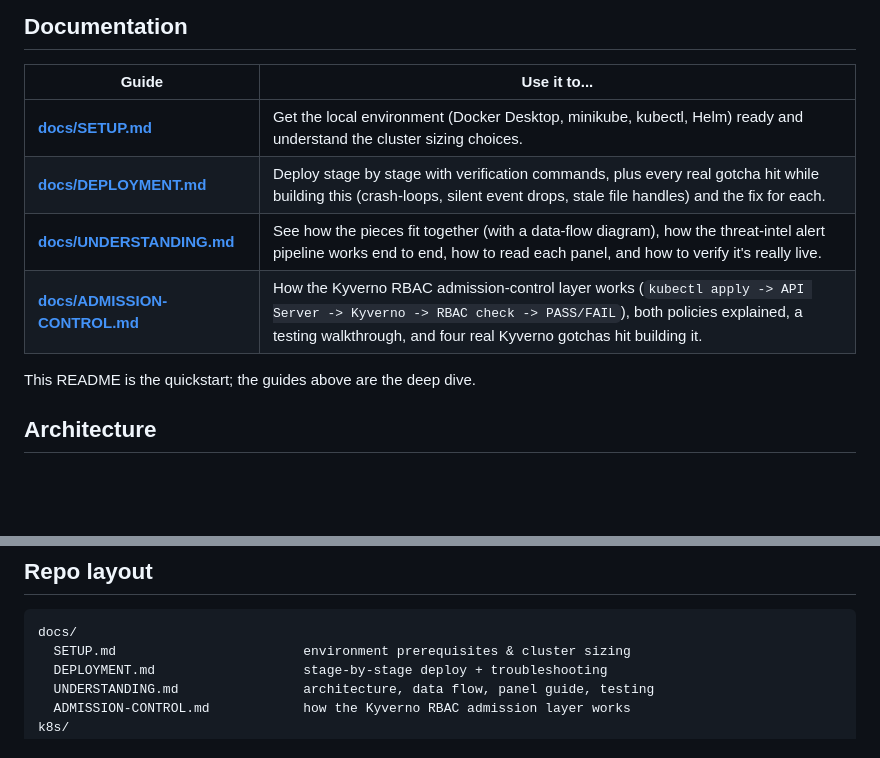
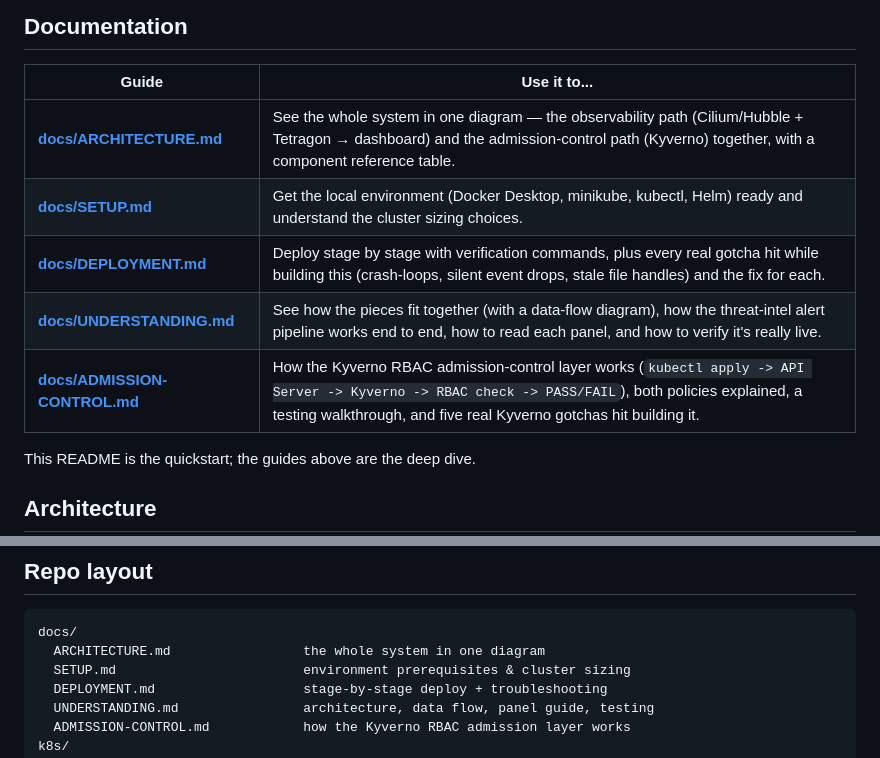
Before and after one commit to shahid-khaleel/ebpf-observability, a Markdown page: README.md, 2 parts joined by grey strips. Rendered like a GitHub page; blank space fills up the shorter version.

````diff
--- a/README.md
+++ b/README.md
@@ -35,10 +35,11 @@ kubectl apply -> Kubernetes API Server -> Kyverno -> RBAC Policy Check -> PASS -
 
 | Guide | Use it to... |
 |---|---|
+| **[docs/ARCHITECTURE.md](docs/ARCHITECTURE.md)** | See the whole system in one diagram — the observability path (Cilium/Hubble + Tetragon → dashboard) and the admission-control path (Kyverno) together, with a component reference table. |
 | **[docs/SETUP.md](docs/SETUP.md)** | Get the local environment (Docker Desktop, minikube, kubectl, Helm) ready and understand the cluster sizing choices. |
 | **[docs/DEPLOYMENT.md](docs/DEPLOYMENT.md)** | Deploy stage by stage with verification commands, plus every real gotcha hit while building this (crash-loops, silent event drops, stale file handles) and the fix for each. |
 | **[docs/UNDERSTANDING.md](docs/UNDERSTANDING.md)** | See how the pieces fit together (with a data-flow diagram), how the threat-intel alert pipeline works end to end, how to read each panel, and how to verify it's really live. |
-| **[docs/ADMISSION-CONTROL.md](docs/ADMISSION-CONTROL.md)** | How the Kyverno RBAC admission-control layer works (`kubectl apply -> API Server -> Kyverno -> RBAC check -> PASS/FAIL`), both policies explained, a testing walkthrough, and four real Kyverno gotchas hit building it. |
+| **[docs/ADMISSION-CONTROL.md](docs/ADMISSION-CONTROL.md)** | How the Kyverno RBAC admission-control layer works (`kubectl apply -> API Server -> Kyverno -> RBAC check -> PASS/FAIL`), both policies explained, a testing walkthrough, and five real Kyverno gotchas hit building it. |
 
 This README is the quickstart; the guides above are the deep dive.
 
@@ -138,6 +139,7 @@ and its fix, is in [docs/DEPLOYMENT.md](docs/DEPLOYMENT.md).
 
 ```
 docs/
+  ARCHITECTURE.md                 the whole system in one diagram
   SETUP.md                        environment prerequisites & cluster sizing
   DEPLOYMENT.md                   stage-by-stage deploy + troubleshooting
   UNDERSTANDING.md                architecture, data flow, panel guide, testing
````
Also changed, not shown: docs/ARCHITECTURE.md (added, +128 -0 lines).
